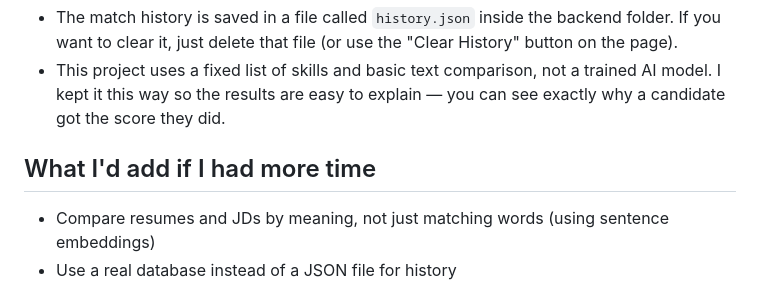
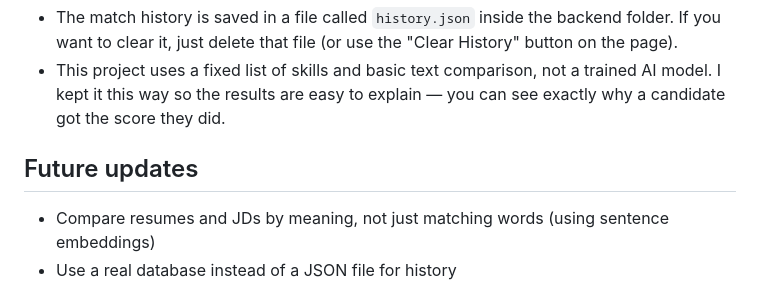
Before and after one commit to shrihari2259/Project-Assignment---Zepcruit, a Markdown page: README.md, the part around the change. Rendered like a GitHub page.

```diff
--- a/README.md
+++ b/README.md
@@ -89,7 +89,7 @@ This happens if the PDF is a scanned image with no actual text in it. Works fine
 - The match history is saved in a file called `history.json` inside the backend folder. If you want to clear it, just delete that file (or use the "Clear History" button on the page).
 - This project uses a fixed list of skills and basic text comparison, not a trained AI model. I kept it this way so the results are easy to explain — you can see exactly why a candidate got the score they did.
 
-## What I'd add if I had more time
+## Future updates
 
 - Compare resumes and JDs by meaning, not just matching words (using sentence embeddings)
 - Use a real database instead of a JSON file for history
```
